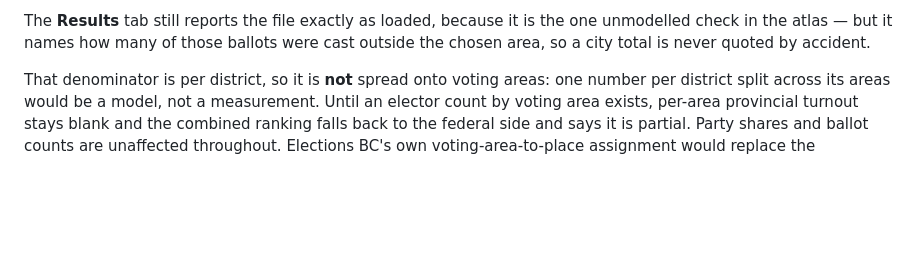
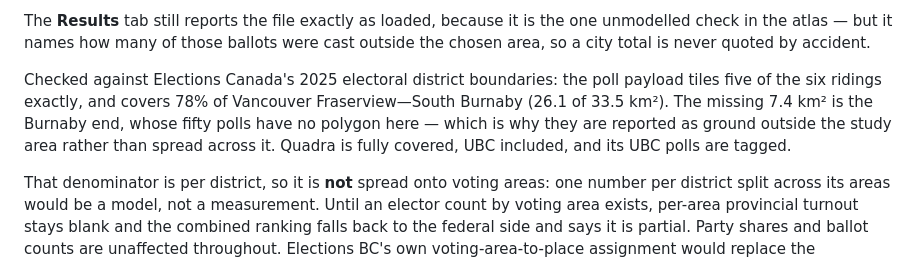
Before and after one commit to adobrer99-max/van-poli-atlas, a Markdown page: README.md, the part around the change. GitHub-like rendering; blank space fills up the shorter version.

Commit message:
Record what the 2025 district boundaries verify about poll coverage
Checked against Elections Canada's electoral district file: the poll payload
tiles five of the six Vancouver ridings exactly, and covers 78% of Vancouver
Fraserview--South Burnaby. The missing 7.4 of 33.5 km2 is the Burnaby end,
which is the same gap the results files and the provincial boundaries each
found independently. Quadra is fully covered, UBC included and tagged.

Co-Authored-By: Claude Opus 5 <noreply@anthropic.com>
Claude-Session: https://claude.ai/code/session_01Rivt95b4Bd6tm35eAU1FKU

```diff
--- a/README.md
+++ b/README.md
@@ -171,6 +171,13 @@ not the same thing at all.
 The **Results** tab still reports the file exactly as loaded, because it is the
 one unmodelled check in the atlas — but it names how many of those ballots were
 cast outside the chosen area, so a city total is never quoted by accident.
+
+Checked against Elections Canada's 2025 electoral district boundaries: the poll
+payload tiles five of the six ridings exactly, and covers 78% of Vancouver
+Fraserview—South Burnaby (26.1 of 33.5 km²). The missing 7.4 km² is the Burnaby
+end, whose fifty polls have no polygon here — which is why they are reported as
+ground outside the study area rather than spread across it. Quadra is fully
+covered, UBC included, and its UBC polls are tagged.
 
 That denominator is per district, so it is **not** spread onto voting areas:
 one number per district split across its areas would be a model, not a
```
